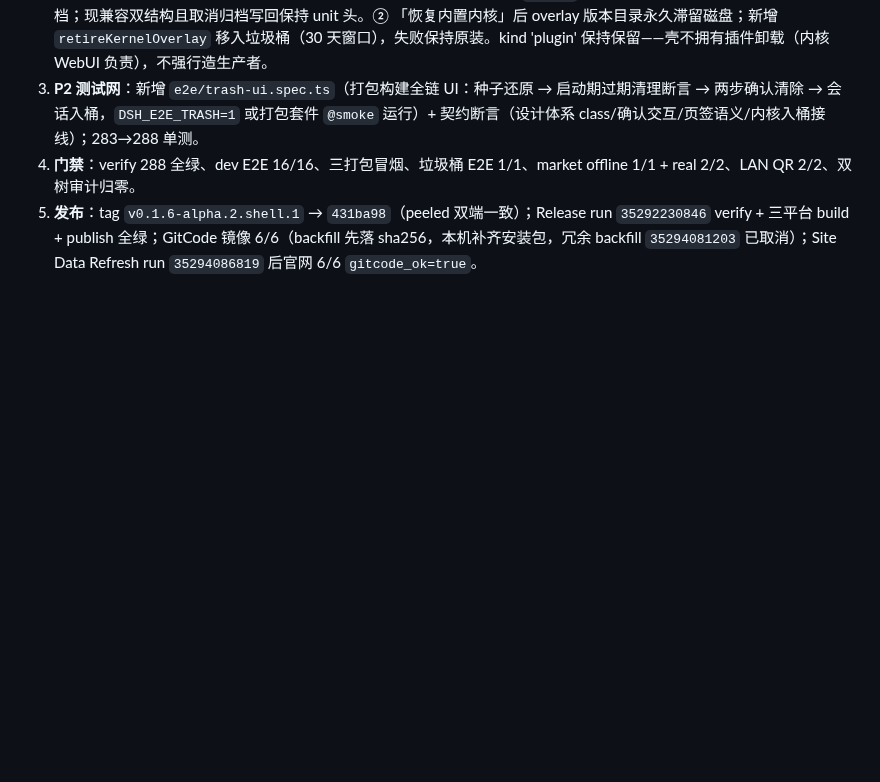
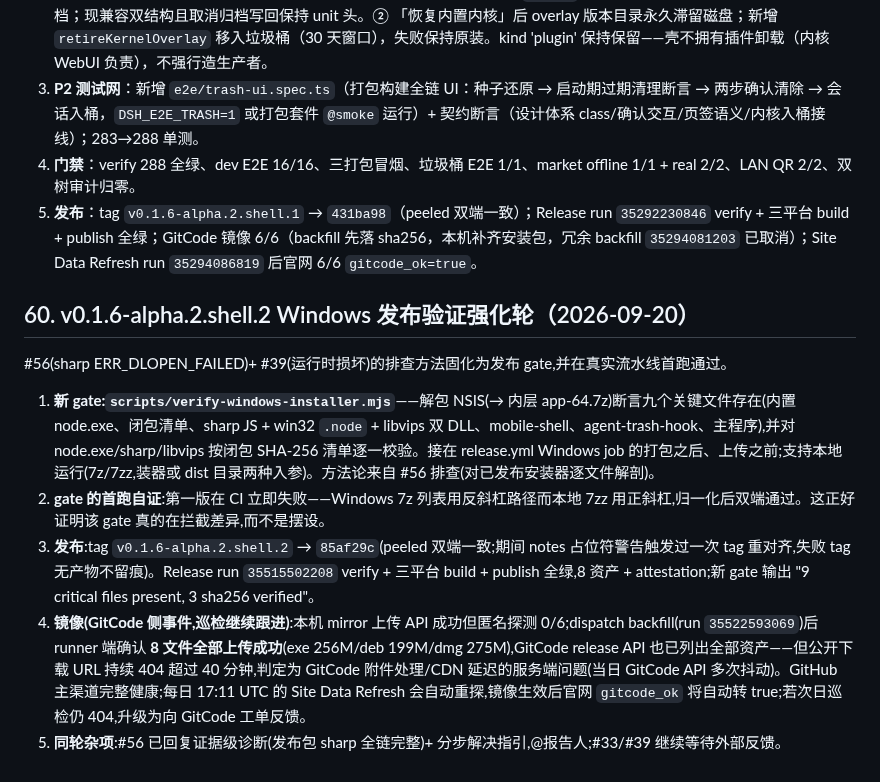
Before and after one commit to citrusli2026/dsh-desktop, a Markdown page: HANDOFF.md, the part around the change. GitHub-like rendering; blank space fills up the shorter version.

Commit message:
docs: record shell.2 verification round and GitCode mirror incident (HANDOFF §60)

```diff
--- a/HANDOFF.md
+++ b/HANDOFF.md
@@ -1672,3 +1672,13 @@ GitCode：<https://gitcode.com/citrusli2026/dsh-desktop/releases/tag/v0.1.5-rc.2
 3. **P2 测试网**：新增 `e2e/trash-ui.spec.ts`（打包构建全链 UI：种子还原 → 启动期过期清理断言 → 两步确认清除 → 会话入桶，`DSH_E2E_TRASH=1` 或打包套件 `@smoke` 运行）+ 契约断言（设计体系 class/确认交互/页签语义/内核入桶接线）；283→288 单测。
 4. **门禁**：verify 288 全绿、dev E2E 16/16、三打包冒烟、垃圾桶 E2E 1/1、market offline 1/1 + real 2/2、LAN QR 2/2、双树审计归零。
 5. **发布**：tag `v0.1.6-alpha.2.shell.1` → `431ba98`（peeled 双端一致）；Release run `35292230846` verify + 三平台 build + publish 全绿；GitCode 镜像 6/6（backfill 先落 sha256，本机补齐安装包，冗余 backfill `35294081203` 已取消）；Site Data Refresh run `35294086819` 后官网 6/6 `gitcode_ok=true`。
+
+## 60. v0.1.6-alpha.2.shell.2 Windows 发布验证强化轮（2026-09-20）
+
+#56(sharp ERR_DLOPEN_FAILED)+ #39(运行时损坏)的排查方法固化为发布 gate,并在真实流水线首跑通过。
+
+1. **新 gate:`scripts/verify-windows-installer.mjs`**——解包 NSIS(→ 内层 app-64.7z)断言九个关键文件存在(内置 node.exe、闭包清单、sharp JS + win32 `.node` + libvips 双 DLL、mobile-shell、agent-trash-hook、主程序),并对 node.exe/sharp/libvips 按闭包 SHA-256 清单逐一校验。接在 release.yml Windows job 的打包之后、上传之前;支持本地运行(7z/7zz,装器或 dist 目录两种入参)。方法论来自 #56 排查(对已发布安装器逐文件解剖)。
+2. **gate 的首跑自证**:第一版在 CI 立即失败——Windows 7z 列表用反斜杠路径而本地 7zz 用正斜杠,归一化后双端通过。这正好证明该 gate 真的在拦截差异,而不是摆设。
+3. **发布**:tag `v0.1.6-alpha.2.shell.2` → `85af29c`(peeled 双端一致;期间 notes 占位符警告触发过一次 tag 重对齐,失败 tag 无产物不留痕)。Release run `35515502208` verify + 三平台 build + publish 全绿,8 资产 + attestation;新 gate 输出 "9 critical files present, 3 sha256 verified"。
+4. **镜像(GitCode 侧事件,巡检继续跟进)**:本机 mirror 上传 API 成功但匿名探测 0/6;dispatch backfill(run `35522593069`)后 runner 端确认 **8 文件全部上传成功**(exe 256M/deb 199M/dmg 275M),GitCode release API 也已列出全部资产——但公开下载 URL 持续 404 超过 40 分钟,判定为 GitCode 附件处理/CDN 延迟的服务端问题(当日 GitCode API 多次抖动)。GitHub 主渠道完整健康;每日 17:11 UTC 的 Site Data Refresh 会自动重探,镜像生效后官网 `gitcode_ok` 将自动转 true;若次日巡检仍 404,升级为向 GitCode 工单反馈。
+5. **同轮杂项**:#56 已回复证据级诊断(发布包 sharp 全链完整)+ 分步解决指引,@报告人;#33/#39 继续等待外部反馈。
```
